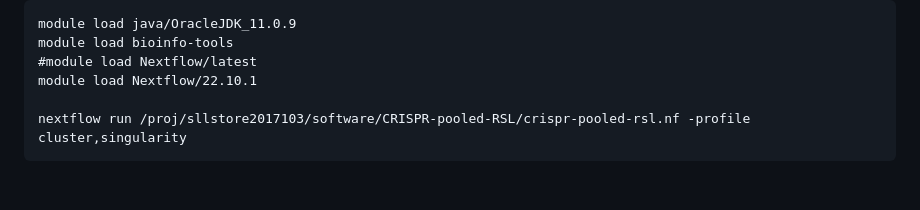
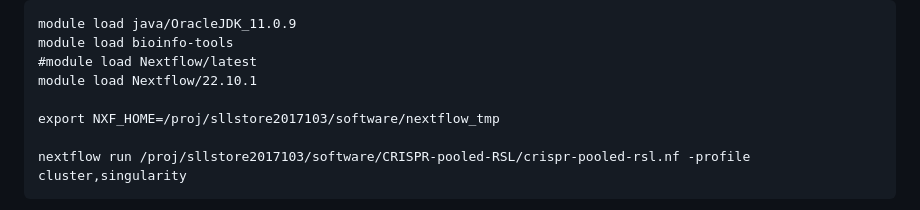
Before and after one commit to agata-sm/CRISPR-pooled-RSL, a Markdown page: README.md, the part around the change. GitHub-like rendering; blank space fills up the shorter version.

````diff
--- a/README.md
+++ b/README.md
@@ -112,6 +112,8 @@ module load java/OracleJDK_11.0.9
 module load bioinfo-tools
 #module load Nextflow/latest
 module load Nextflow/22.10.1
+
+export NXF_HOME=/proj/sllstore2017103/software/nextflow_tmp
 
 nextflow run /proj/sllstore2017103/software/CRISPR-pooled-RSL/crispr-pooled-rsl.nf -profile cluster,singularity
 ```
````
